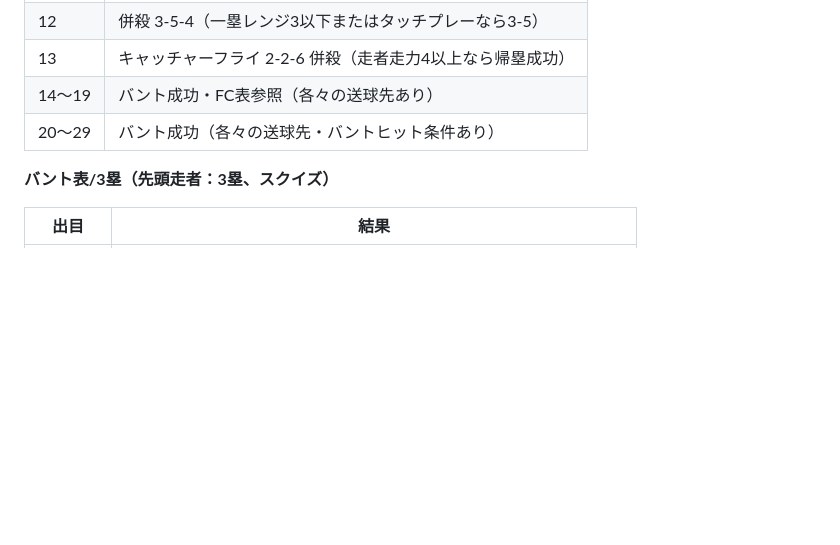
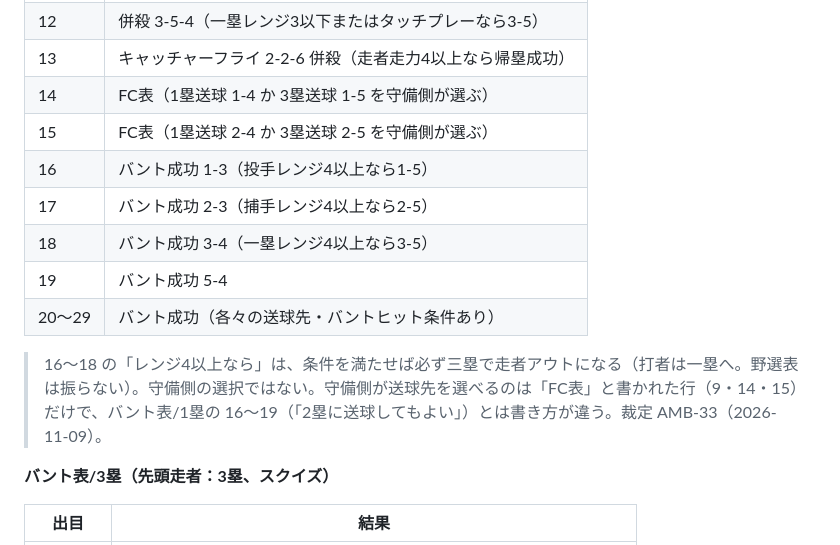
Before and after one commit to whiterochen73/thbigmatome, a Markdown page: thbig-rules/rulebook/07-baserunning.md, the part around the change. Rendered like a GitHub page; blank space fills up the shorter version.

Commit message:
docs(rules): バント表/2塁の16〜18は条件を満たせば必ず三塁アウト（AMB-33） (cmd_1862/subtask_1862a)
Co-Authored-By: Claude Opus 5.5 <noreply@anthropic.com>

```diff
--- a/thbig-rules/rulebook/07-baserunning.md
+++ b/thbig-rules/rulebook/07-baserunning.md
@@ -315,8 +315,15 @@ F8a（センターフライ）からの2塁走者→3塁進塁、またはF9a（
 | 11 | バント成功 5-3（三塁レンジ3以下ならバントヒットIH5） |
 | 12 | 併殺 3-5-4（一塁レンジ3以下またはタッチプレーなら3-5） |
 | 13 | キャッチャーフライ 2-2-6 併殺（走者走力4以上なら帰塁成功） |
-| 14〜19 | バント成功・FC表参照（各々の送球先あり） |
+| 14 | FC表（1塁送球 1-4 か 3塁送球 1-5 を守備側が選ぶ） |
+| 15 | FC表（1塁送球 2-4 か 3塁送球 2-5 を守備側が選ぶ） |
+| 16 | バント成功 1-3（投手レンジ4以上なら1-5） |
+| 17 | バント成功 2-3（捕手レンジ4以上なら2-5） |
+| 18 | バント成功 3-4（一塁レンジ4以上なら3-5） |
+| 19 | バント成功 5-4 |
 | 20〜29 | バント成功（各々の送球先・バントヒット条件あり） |
+
+> 16〜18 の「レンジ4以上なら」は、条件を満たせば必ず三塁で走者アウトになる（打者は一塁へ。野選表は振らない）。守備側の選択ではない。守備側が送球先を選べるのは「FC表」と書かれた行（9・14・15）だけで、バント表/1塁の 16〜19（「2塁に送球してもよい」）とは書き方が違う。裁定 AMB-33（2026-11-09）。
 
 **バント表/3塁（先頭走者：3塁、スクイズ）**
 
```
